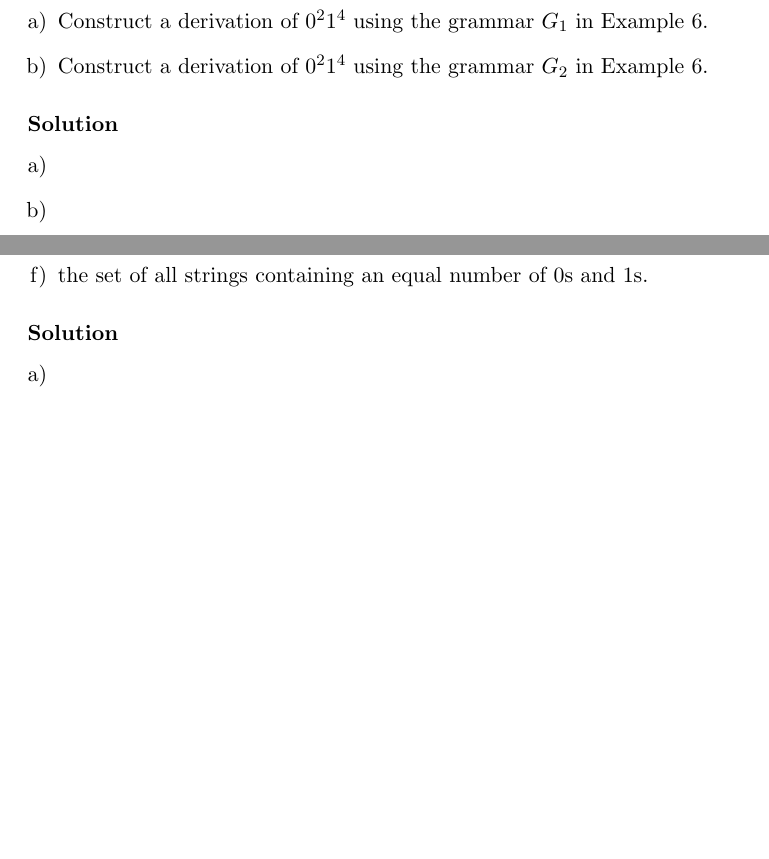
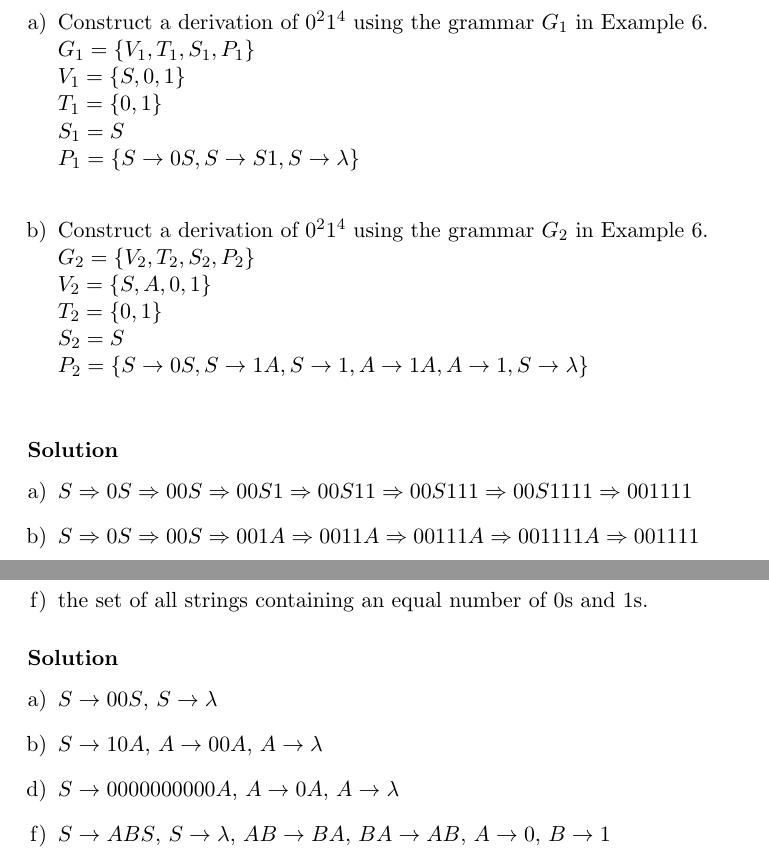
Before and after one commit to RagnarArdal/dim-ta-solutions, a LaTeX document (02/main.tex, which reads 02/problems/13.1.15abdf.tex, 02/problems/13.1.9ab.tex): two parts of pages 3 and 4 of 10, joined at a grey line, cut so that both start at the same text, the shorter picture padded with empty space. Compiled offline with pdfLaTeX.

Commit message:
Finished most of the transcribing, now only to add some screenshots from the book for pictures

```diff
--- a/02/problems/13.1.15abdf.tex
+++ b/02/problems/13.1.15abdf.tex
@@ -15,12 +15,12 @@ Find a phrase-structure grammar for each of these languages.
 
 \solution
 \begin{enumerate}[a)]
-	\item
-	\item
+	\item $S \rightarrow 00S$, $S \rightarrow \lambda$
+	\item $S \rightarrow 10A$, $A \rightarrow 00A$, $A \rightarrow \lambda$
 	\setcounter{enumi}{3}
-	\item
+	\item $S \rightarrow 0000000000A$, $A \rightarrow 0A$, $A \rightarrow \lambda$
 	\setcounter{enumi}{5}
-	\item
+	\item $S \rightarrow ABS$, $S \rightarrow \lambda$, $AB \rightarrow BA$, $BA \rightarrow AB$, $A \rightarrow 0$, $B \rightarrow 1$
 \end{enumerate}
 
 \end{document}
--- a/02/problems/13.1.9ab.tex
+++ b/02/problems/13.1.9ab.tex
@@ -4,14 +4,24 @@
 
 \problem{9}
 \begin{enumerate}[a)]
-	\item Construct a derivation of $0^21^4$ using the grammar $G_1$ in Example 6.
-	\item Construct a derivation of $0^21^4$ using the grammar $G_2$ in Example 6.
+	\item Construct a derivation of $0^21^4$ using the grammar $G_1$ in Example 6. \\
+		$G_1 = \{V_1, T_1, S_1, P_1\}$ \\
+		$V_1 = \{S, 0, 1\}$ \\
+		$T_1 = \{0, 1\}$ \\
+		$S_1 = S$ \\
+		$P_1 = \{S \rightarrow 0S, S \rightarrow S1, S \rightarrow \lambda\}$ \\
+	\item Construct a derivation of $0^21^4$ using the grammar $G_2$ in Example 6. \\
+		$G_2 = \{V_2, T_2, S_2, P_2\}$ \\
+		$V_2 = \{S, A, 0, 1\}$ \\
+		$T_2 = \{0, 1\}$ \\
+		$S_2 = S$ \\
+		$P_2 = \{S \rightarrow 0S, S \rightarrow 1A, S \rightarrow 1, A \rightarrow 1A, A \rightarrow 1, S \rightarrow \lambda\}$ \\
 \end{enumerate}
 
 \solution
 \begin{enumerate}[a)]
-	\item
-	\item
+	\item $S \Rightarrow 0S \Rightarrow 00S \Rightarrow 00S1 \Rightarrow 00S11 \Rightarrow 00S111 \Rightarrow 00S1111 \Rightarrow 001111$
+	\item $S \Rightarrow 0S \Rightarrow 00S \Rightarrow 001A \Rightarrow 0011A \Rightarrow 00111A \Rightarrow 001111A \Rightarrow 001111$
 \end{enumerate}
 
 \end{document}
```
Also changed, not shown: 02/problems/13.1.7.tex (+5 -1 lines).
